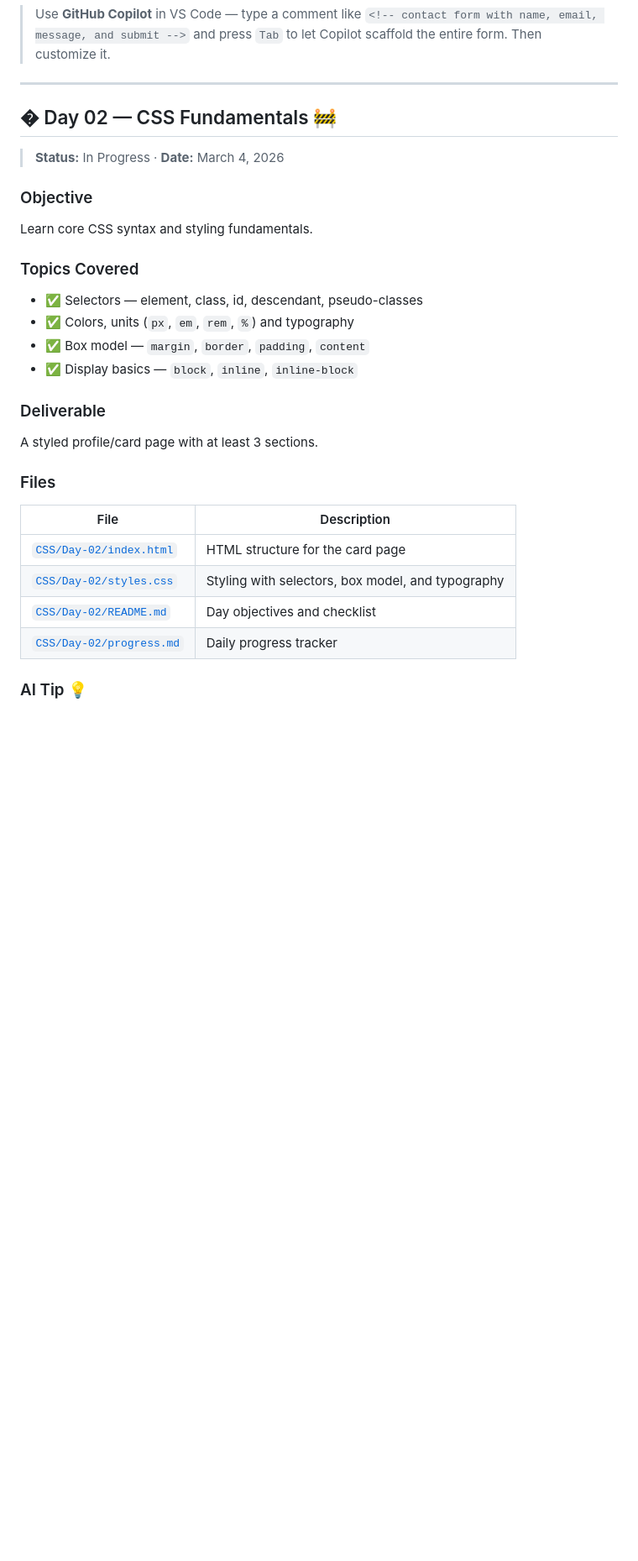
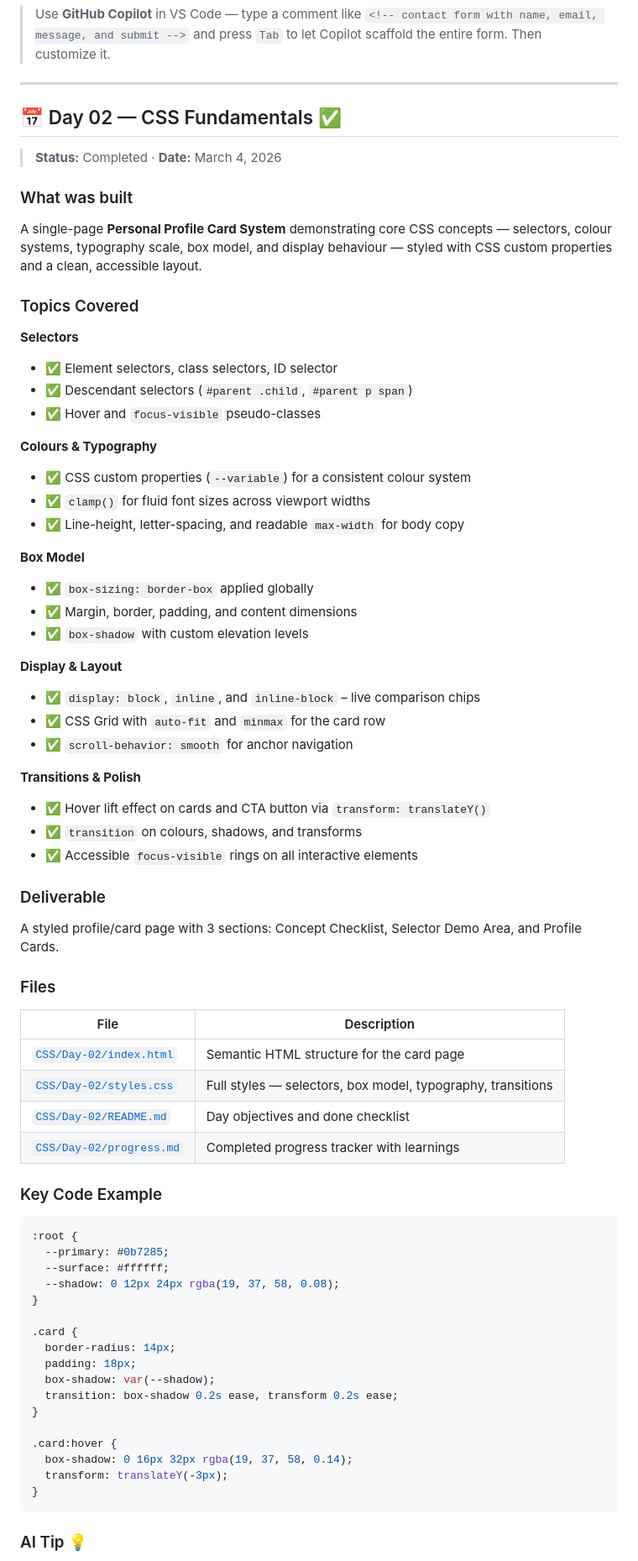
Before and after one commit to puloksingha/AI-Powered-Webdev, a Markdown page: README.md, the part around one of its changes. Shown at 84% size. GitHub-like rendering; blank space fills up the shorter version.

Commit message:
docs: update main README for day-02 completion

````diff
--- a/README.md
+++ b/README.md
@@ -126,30 +126,73 @@ A single-file, zero-dependency **complete HTML reference page** covering every m
 
 ---
 
-## � Day 02 — CSS Fundamentals 🚧
+## 📅 Day 02 — CSS Fundamentals ✅
 
-> **Status:** In Progress · **Date:** March 4, 2026
+> **Status:** Completed · **Date:** March 4, 2026
 
-### Objective
-Learn core CSS syntax and styling fundamentals.
+### What was built
+A single-page **Personal Profile Card System** demonstrating core CSS concepts — selectors, colour systems, typography scale, box model, and display behaviour — styled with CSS custom properties and a clean, accessible layout.
 
 ### Topics Covered
-- ✅ Selectors — element, class, id, descendant, pseudo-classes
-- ✅ Colors, units (`px`, `em`, `rem`, `%`) and typography
-- ✅ Box model — `margin`, `border`, `padding`, `content`
-- ✅ Display basics — `block`, `inline`, `inline-block`
+
+**Selectors**
+- ✅ Element selectors, class selectors, ID selector
+- ✅ Descendant selectors (`#parent .child`, `#parent p span`)
+- ✅ Hover and `focus-visible` pseudo-classes
+
+**Colours & Typography**
+- ✅ CSS custom properties (`--variable`) for a consistent colour system
+- ✅ `clamp()` for fluid font sizes across viewport widths
+- ✅ Line-height, letter-spacing, and readable `max-width` for body copy
+
+**Box Model**
+- ✅ `box-sizing: border-box` applied globally
+- ✅ Margin, border, padding, and content dimensions
+- ✅ `box-shadow` with custom elevation levels
+
+**Display & Layout**
+- ✅ `display: block`, `inline`, and `inline-block` – live comparison chips
+- ✅ CSS Grid with `auto-fit` and `minmax` for the card row
+- ✅ `scroll-behavior: smooth` for anchor navigation
+
+**Transitions & Polish**
+- ✅ Hover lift effect on cards and CTA button via `transform: translateY()`
+- ✅ `transition` on colours, shadows, and transforms
+- ✅ Accessible `focus-visible` rings on all interactive elements
 
 ### Deliverable
-A styled profile/card page with at least 3 sections.
+A styled profile/card page with 3 sections: Concept Checklist, Selector Demo Area, and Profile Cards.
 
 ### Files
 
 | File | Description |
 |------|-------------|
-| [`CSS/Day-02/index.html`](CSS/Day-02/index.html) | HTML structure for the card page |
-| [`CSS/Day-02/styles.css`](CSS/Day-02/styles.css) | Styling with selectors, box model, and typography |
-| [`CSS/Day-02/README.md`](CSS/Day-02/README.md) | Day objectives and checklist |
-| [`CSS/Day-02/progress.md`](CSS/Day-02/progress.md) | Daily progress tracker |
+| [`CSS/Day-02/index.html`](CSS/Day-02/index.html) | Semantic HTML structure for the card page |
+| [`CSS/Day-02/styles.css`](CSS/Day-02/styles.css) | Full styles — selectors, box model, typography, transitions |
+| [`CSS/Day-02/README.md`](CSS/Day-02/README.md) | Day objectives and done checklist |
+| [`CSS/Day-02/progress.md`](CSS/Day-02/progress.md) | Completed progress tracker with learnings |
+
+### Key Code Example
+
+```css
+:root {
+  --primary: #0b7285;
+  --surface: #ffffff;
+  --shadow: 0 12px 24px rgba(19, 37, 58, 0.08);
+}
+
+.card {
+  border-radius: 14px;
+  padding: 18px;
+  box-shadow: var(--shadow);
+  transition: box-shadow 0.2s ease, transform 0.2s ease;
+}
+
+.card:hover {
+  box-shadow: 0 16px 32px rgba(19, 37, 58, 0.14);
+  transform: translateY(-3px);
+}
+```
 
 ### AI Tip 💡
 
````
Also changed, not shown: other parts of README.md (+2 -2 lines).
